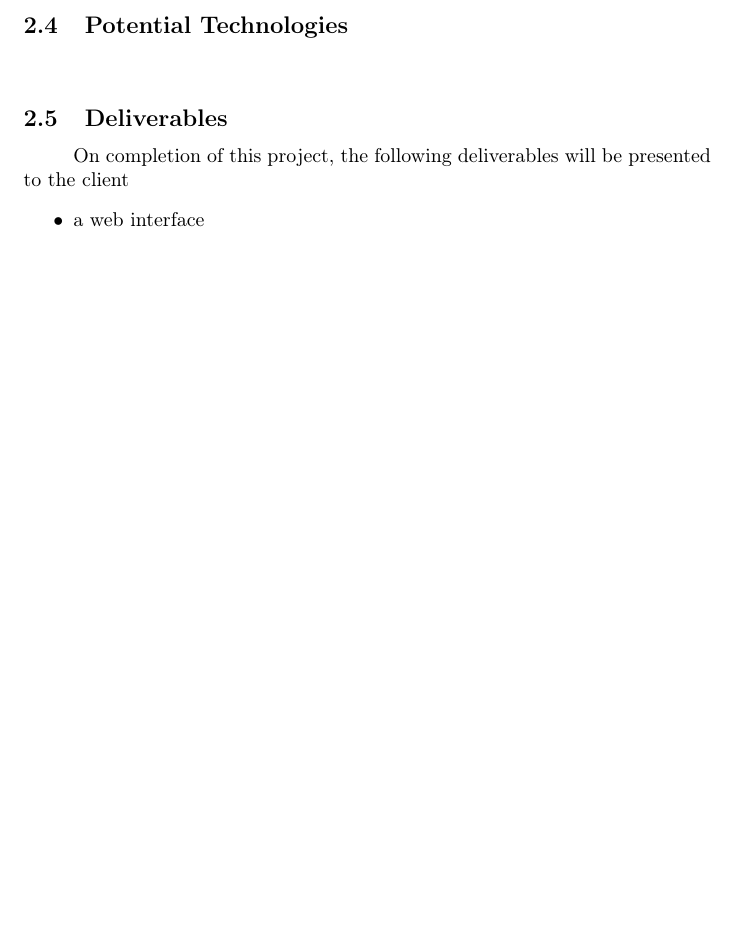
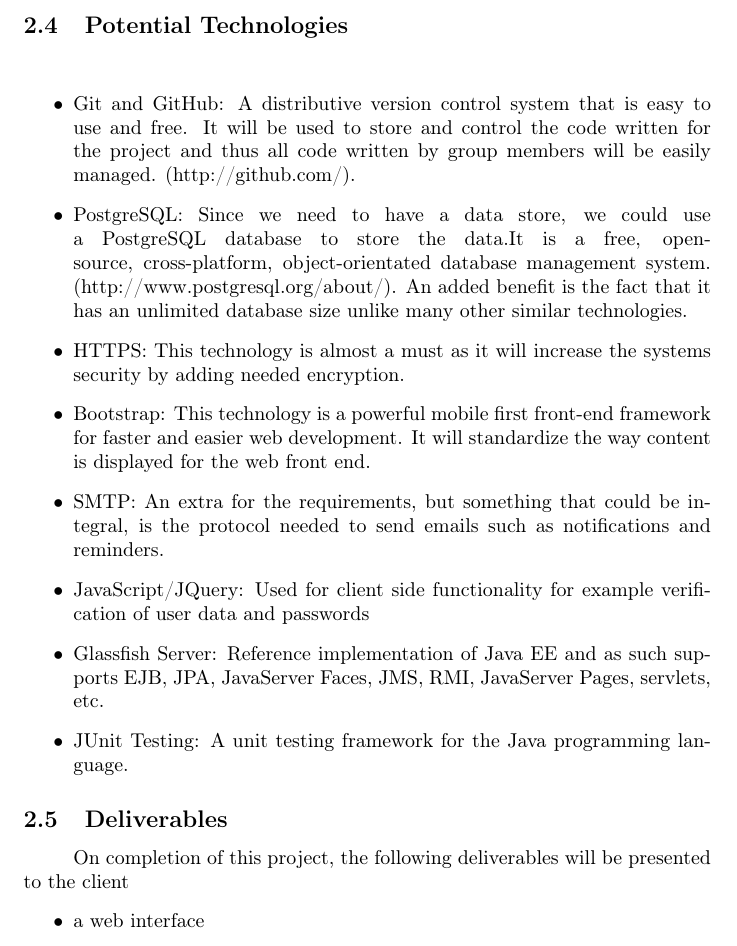
Before and after one commit to ArmandMaree/A-Cube-N, a LaTeX document (tender/storm/storm.tex): part of page 10 of 10, cut so that both start at the same text, the shorter picture padded with empty space. Compiled offline with pdfLaTeX.

Commit message:
Added Tech
Need to change the glashfish server to TomEE

```diff
--- a/tender/storm/storm.tex
+++ b/tender/storm/storm.tex
@@ -218,6 +218,16 @@
 
 		\subsection{Potential Technologies}
 			\paragraph\indent
+			\begin{itemize}
+    		        \item   Git and GitHub: A distributive version control system that is easy to use and free. It will be used to store and control the code written for the project and thus all code written by group members will be easily managed. (http://github.com/).
+    		        \item PostgreSQL: Since we need to have a data store, we could use a PostgreSQL database to store the data.It is a free, open-source, cross-platform, object-orientated database management system. (http://www.postgresql.org/about/). An added benefit is the fact that it has an unlimited database size unlike many other similar technologies.
+    		        \item HTTPS: This technology is almost a must as it will increase the systems security by adding needed encryption.
+    		        \item Bootstrap: This technology is a powerful mobile first front-end framework for faster and easier web development. It will standardize the way content is displayed for the web front end.
+    		        \item SMTP: An extra for the requirements, but something that could be integral, is the protocol needed to send emails such as notifications and reminders.
+    		        \item JavaScript/JQuery: Used for client side functionality for example verification of user data and passwords
+    		        \item Glassfish Server:  Reference implementation of Java EE and as such supports EJB, JPA, JavaServer Faces, JMS, RMI, JavaServer Pages, servlets, etc.
+    		        \item  JUnit Testing: A unit testing framework for the Java programming language.
+    		    \end{itemize}
 
 		\subsection{Deliverables}
 			\paragraph\indent
```
